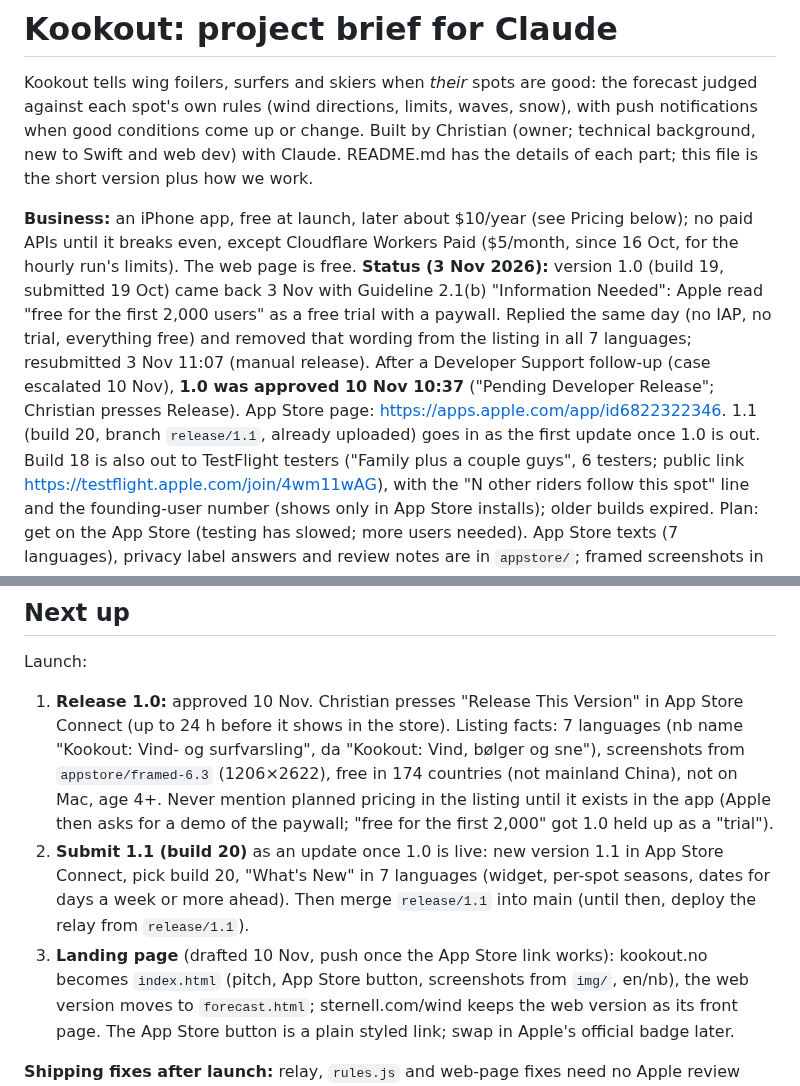
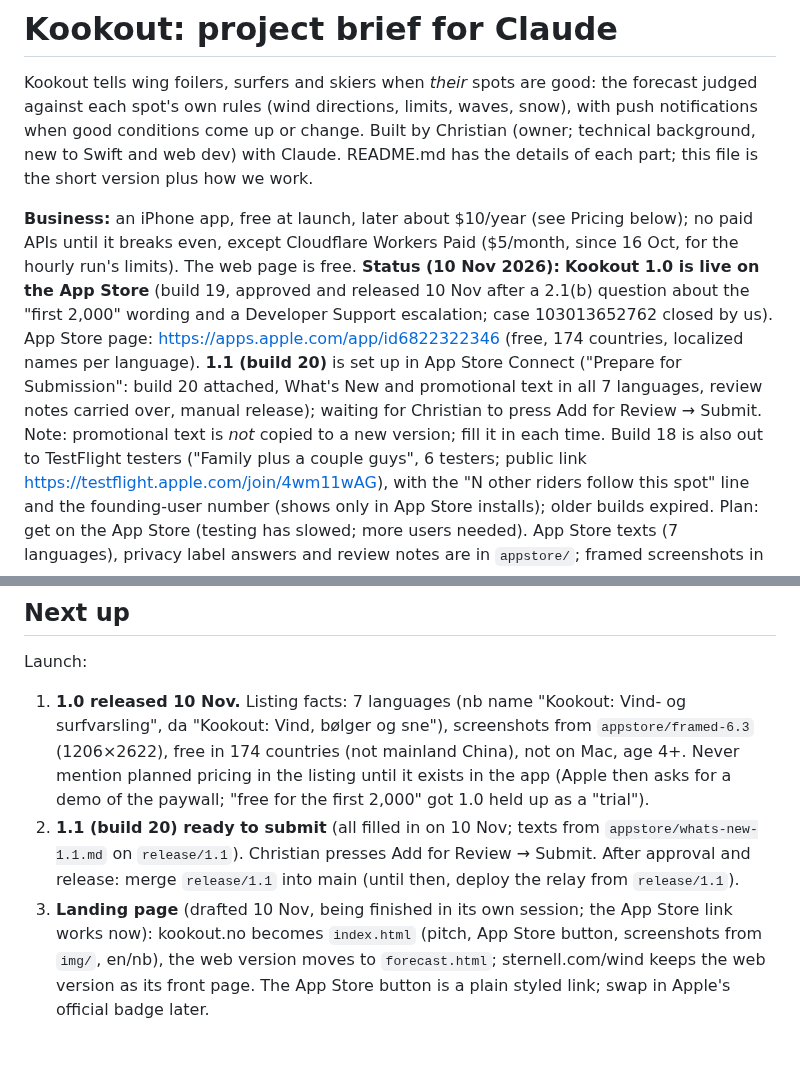
Before and after one commit to SnobGoblin/kookout, a Markdown page: CLAUDE.md, 2 parts joined by grey strips. GitHub-like rendering; blank space fills up the shorter version.

Commit message:
CLAUDE.md: 1.0 live on the App Store (10 Nov); 1.1 set up in App Store Connect, ready to submit
Co-Authored-By: Claude Opus 5.5 <noreply@anthropic.com>

```diff
--- a/CLAUDE.md
+++ b/CLAUDE.md
@@ -7,7 +7,7 @@ details of each part; this file is the short version plus how we work.
 
 **Business:** an iPhone app, free at launch, later about $10/year (see Pricing below); no paid APIs until it
 breaks even, except Cloudflare Workers Paid ($5/month, since 16 Oct, for the hourly run's limits). The web page is free.
-**Status (3 Nov 2026):** version 1.0 (build 19, submitted 19 Oct) came back 3 Nov with Guideline 2.1(b) "Information Needed": Apple read "free for the first 2,000 users" as a free trial with a paywall. Replied the same day (no IAP, no trial, everything free) and removed that wording from the listing in all 7 languages; resubmitted 3 Nov 11:07 (manual release). After a Developer Support follow-up (case escalated 10 Nov), **1.0 was approved 10 Nov 10:37** ("Pending Developer Release"; Christian presses Release). App Store page: https://apps.apple.com/app/id6822322346. 1.1 (build 20, branch `release/1.1`, already uploaded) goes in as the first update once 1.0 is out. Build 18 is also out to TestFlight testers ("Family plus a couple guys", 6 testers; public link
+**Status (10 Nov 2026):** **Kookout 1.0 is live on the App Store** (build 19, approved and released 10 Nov after a 2.1(b) question about the "first 2,000" wording and a Developer Support escalation; case 103013652762 closed by us). App Store page: https://apps.apple.com/app/id6822322346 (free, 174 countries, localized names per language). **1.1 (build 20)** is set up in App Store Connect ("Prepare for Submission": build 20 attached, What's New and promotional text in all 7 languages, review notes carried over, manual release); waiting for Christian to press Add for Review → Submit. Note: promotional text is *not* copied to a new version; fill it in each time. Build 18 is also out to TestFlight testers ("Family plus a couple guys", 6 testers; public link
 https://testflight.apple.com/join/4wm11wAG), with the "N other riders follow this spot" line and the founding-user
 number (shows only in App Store installs); older builds expired. Plan: get on the App Store (testing has slowed;
 more users needed). App Store texts (7 languages), privacy label answers and review notes are in `appstore/`;
@@ -125,15 +125,14 @@ cd relay && npx wrangler d1 execute kookout --remote --command "SELECT …"
 ## Next up
 
 Launch:
-1. **Release 1.0:** approved 10 Nov. Christian presses "Release This Version" in App Store Connect (up to 24 h before
-   it shows in the store). Listing facts: 7 languages (nb name "Kookout: Vind- og surfvarsling", da "Kookout: Vind,
+1. **1.0 released 10 Nov.** Listing facts: 7 languages (nb name "Kookout: Vind- og surfvarsling", da "Kookout: Vind,
    bølger og sne"), screenshots from `appstore/framed-6.3` (1206×2622), free in 174 countries (not mainland China),
    not on Mac, age 4+. Never mention planned pricing in the listing until it exists in the app (Apple then asks for a
    demo of the paywall; "free for the first 2,000" got 1.0 held up as a "trial").
-2. **Submit 1.1 (build 20)** as an update once 1.0 is live: new version 1.1 in App Store Connect, pick build 20,
-   "What's New" in 7 languages (widget, per-spot seasons, dates for days a week or more ahead). Then merge
-   `release/1.1` into main (until then, deploy the relay from `release/1.1`).
-3. **Landing page** (drafted 10 Nov, push once the App Store link works): kookout.no becomes `index.html` (pitch,
+2. **1.1 (build 20) ready to submit** (all filled in on 10 Nov; texts from `appstore/whats-new-1.1.md` on `release/1.1`).
+   Christian presses Add for Review → Submit. After approval and release: merge `release/1.1` into main
+   (until then, deploy the relay from `release/1.1`).
+3. **Landing page** (drafted 10 Nov, being finished in its own session; the App Store link works now): kookout.no becomes `index.html` (pitch,
    App Store button, screenshots from `img/`, en/nb), the web version moves to `forecast.html`; sternell.com/wind
    keeps the web version as its front page. The App Store button is a plain styled link; swap in Apple's official
    badge later.
```
